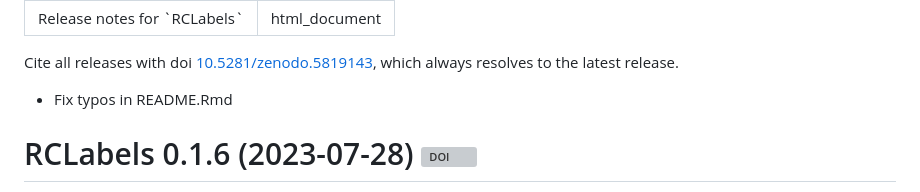
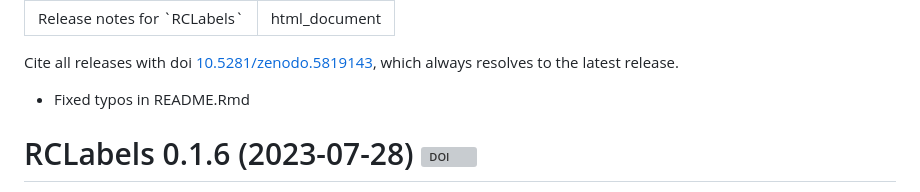
Before and after one commit to MatthewHeun/RCLabels, a Markdown page: NEWS.md, the part around the change. Drawn GitHub-style; grey boxes are pictures that could not be loaded.

Commit message:
Better NEWS.md

```diff
--- a/NEWS.md
+++ b/NEWS.md
@@ -7,7 +7,7 @@ Cite all releases with doi [10.5281/zenodo.5819143](https://doi.org/10.5281/zeno
 which always resolves to the latest release.
 
 
-* Fix typos in README.Rmd
+* Fixed typos in README.Rmd
 
 
 # RCLabels 0.1.6 (2023-07-28) [![DOI](https://zenodo.org/badge/DOI/10.5281/zenodo.8193819.svg)](https://doi.org/10.5281/zenodo.8193819)
```
